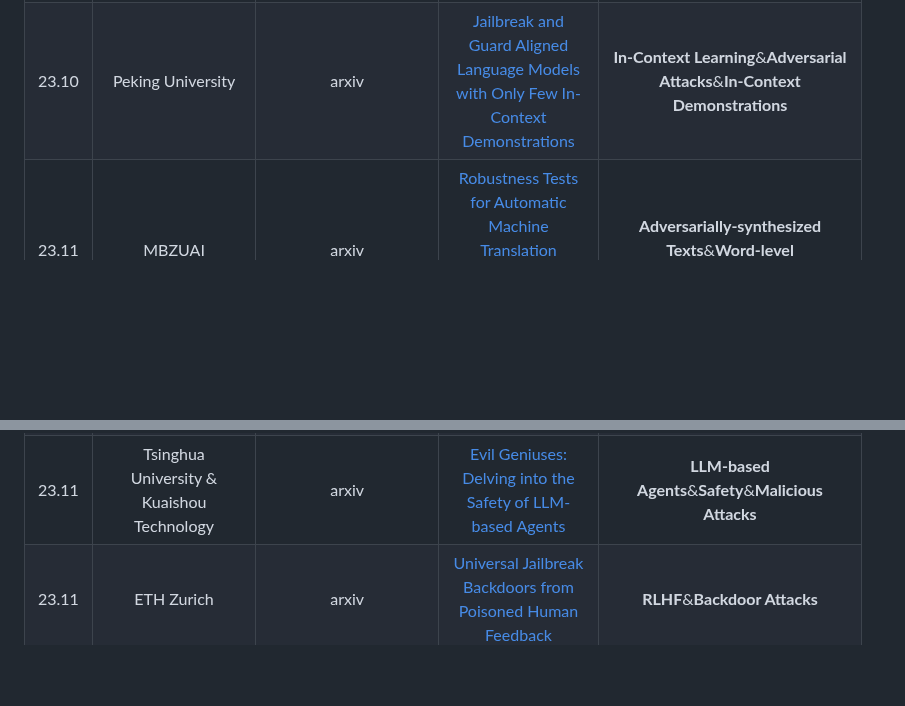
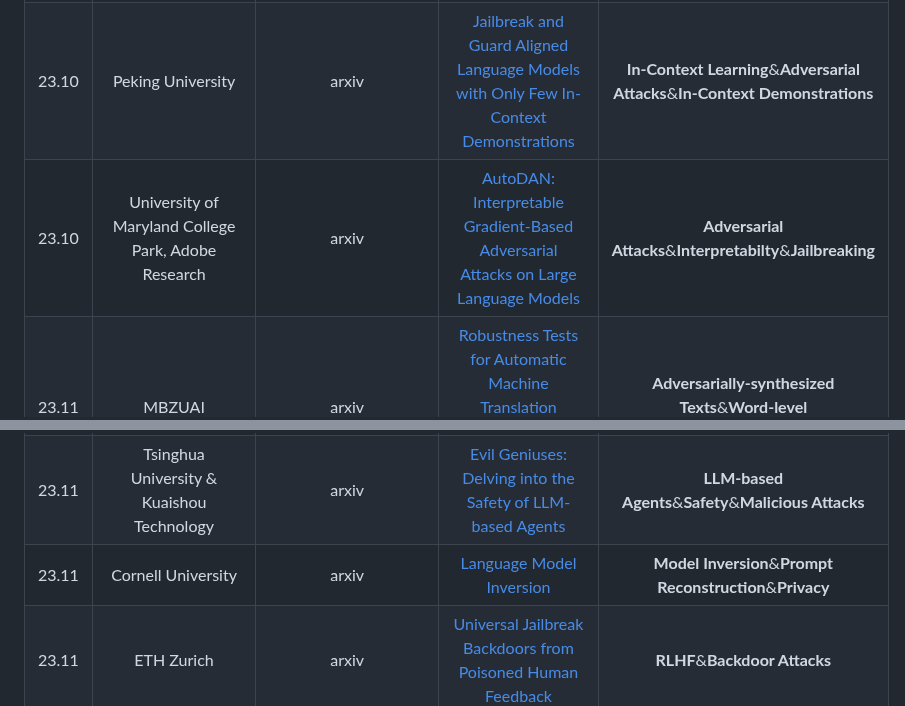
Before and after one commit to ydyjya/Awesome-LLM-Safety, a Markdown page: subtopic/Jailbreaks&Attack.md, 2 parts joined by grey strips. GitHub-like rendering; blank space fills up the shorter version.

```diff
--- a/subtopic/Jailbreaks&Attack.md
+++ b/subtopic/Jailbreaks&Attack.md
@@ -30,6 +30,7 @@
 | 23.10 |                                                      Princeton University, Virginia Tech, IBM Research, Stanford University                                                       |             arxiv             |                       [FINE-TUNING ALIGNED LANGUAGE MODELS COMPROMISES SAFETY EVEN WHEN USERS DO NOT INTEND TO!](https://arxiv.org/abs/2310.03693)                       |                        **Fine-tuning****Safety Risks**&**Adversarial Training**                        |
 | 23.10 |                                                 University of California Santa Barbara, Fudan University, Shanghai AI Laboratory                                                  |             arxiv             |                               [SHADOW ALIGNMENT: THE EASE OF SUBVERTING SAFELY-ALIGNED LANGUAGE MODELS](https://arxiv.org/abs/2310.02949)                                |                            **AI Safety**&**Malicious Use**&**Fine-tuning**                             |
 | 23.10 |                                                                                 Peking University                                                                                 |             arxiv             |                         [Jailbreak and Guard Aligned Language Models with Only Few In-Context Demonstrations](https://arxiv.org/abs/2310.06387)                          |             **In-Context Learning**&**Adversarial Attacks**&**In-Context Demonstrations**              |
+| 23.10 |                                                                University of Maryland College Park, Adobe Research                                                                |             arxiv             |                          [AutoDAN: Interpretable Gradient-Based Adversarial Attacks on Large Language Models](https://arxiv.org/abs/2310.15140)                          |                      **Adversarial Attacks**&**Interpretabilty**&**Jailbreaking**                      |
 | 23.11 |                                                                                      MBZUAI                                                                                       |             arxiv             |                         [Robustness Tests for Automatic Machine Translation Metrics with Adversarial Attacks](https://arxiv.org/abs/2311.00508)                          |               **Adversarially-synthesized Texts**&**Word-level Attacks**&**Evaluation**                |
 | 23.11 |                                                                                 Palisade Research                                                                                 |             arxiv             |                                 [BadLlama: cheaply removing safety fine-tuning from Llama 2-Chat 13B](https://arxiv.org/abs/2311.00117)                                  |                                     **Remove Safety Fine-tuning**                                      |
 | 23.11 |                                                                               University of Twente                                                                                |          ICNLSP 2023          |                                   [Efficient Black-Box Adversarial Attacks on Neural Text Detectors](https://arxiv.org/abs/2311.01873)                                   |                             **Misclassification**&**Adversarial attacks**                              |
@@ -45,6 +46,7 @@
 | 23.11 |                                                                        Xi’an Jiaotong-Liverpool University                                                                        |             arxiv             |                             [Generating Valid and Natural Adversarial Examples with Large Language Models](https://arxiv.org/abs/2311.11861)                             |                            **Adversarial examples**&**Text classification**                            |
 | 23.11 |                                                                             Michigan State University                                                                             |             arxiv             |                           [Beyond Boundaries: A Comprehensive Survey of Transferable Attacks on AI Systems](https://arxiv.org/abs/2311.11796)                            |                    **Transferable Attacks**&**AI Systems**&**Adversarial Attacks**                     |
 | 23.11 |                                                                     Tsinghua University & Kuaishou Technology                                                                     |             arxiv             |                                     [Evil Geniuses: Delving into the Safety of LLM-based Agents](https://arxiv.org/abs/2311.11855v1)                                     |                         **LLM-based Agents**&**Safety**&**Malicious Attacks**                          |
+| 23.11 |                                                                                Cornell University                                                                                 |             arxiv             |                                                       [Language Model Inversion](https://arxiv.org/abs/2311.13647)                                                       |                       **Model Inversion**&**Prompt Reconstruction**&**Privacy**                        |
 | 23.11 |                                                                                    ETH Zurich                                                                                     |             arxiv             |                                      [Universal Jailbreak Backdoors from Poisoned Human Feedback](https://arxiv.org/abs/2311.14455)                                      |                                     **RLHF**&**Backdoor Attacks**                                      |
 | 23.11 |                                                                          UC Santa Cruz, UNC-Chapel Hill                                                                           |             arxiv             |                              [How Many Are in This Image? A Safety Evaluation Benchmark for Vision LLMs](https://arxiv.org/abs/2311.16101)                               |           **Vision Large Language Models**&**Safety Evaluation**&A**dversarial Robustness**            |
 | 23.11 |                                                                               Texas Tech University                                                                               |             arxiv             |                    [Exploiting Large Language Models (LLMs) through Deception Techniques and Persuasion Principles](https://arxiv.org/abs/2311.14876)                    |                       **Social Engineering**&**Security**&**Prompt Engineering**                       |
```
Also changed, not shown: subtopic/Privacy.md (+1 -0 lines), subtopic/Security.md (+2 -0 lines).
